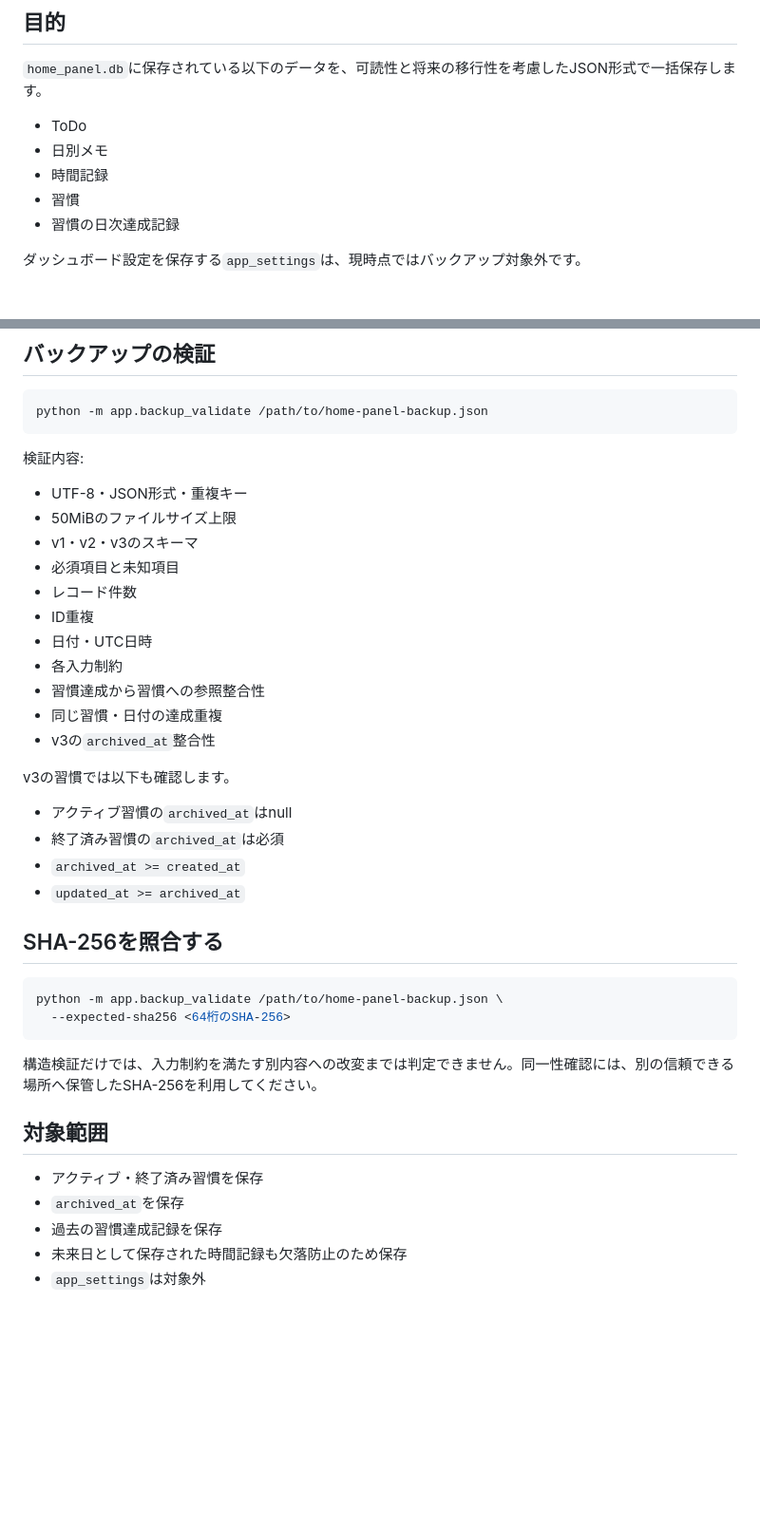
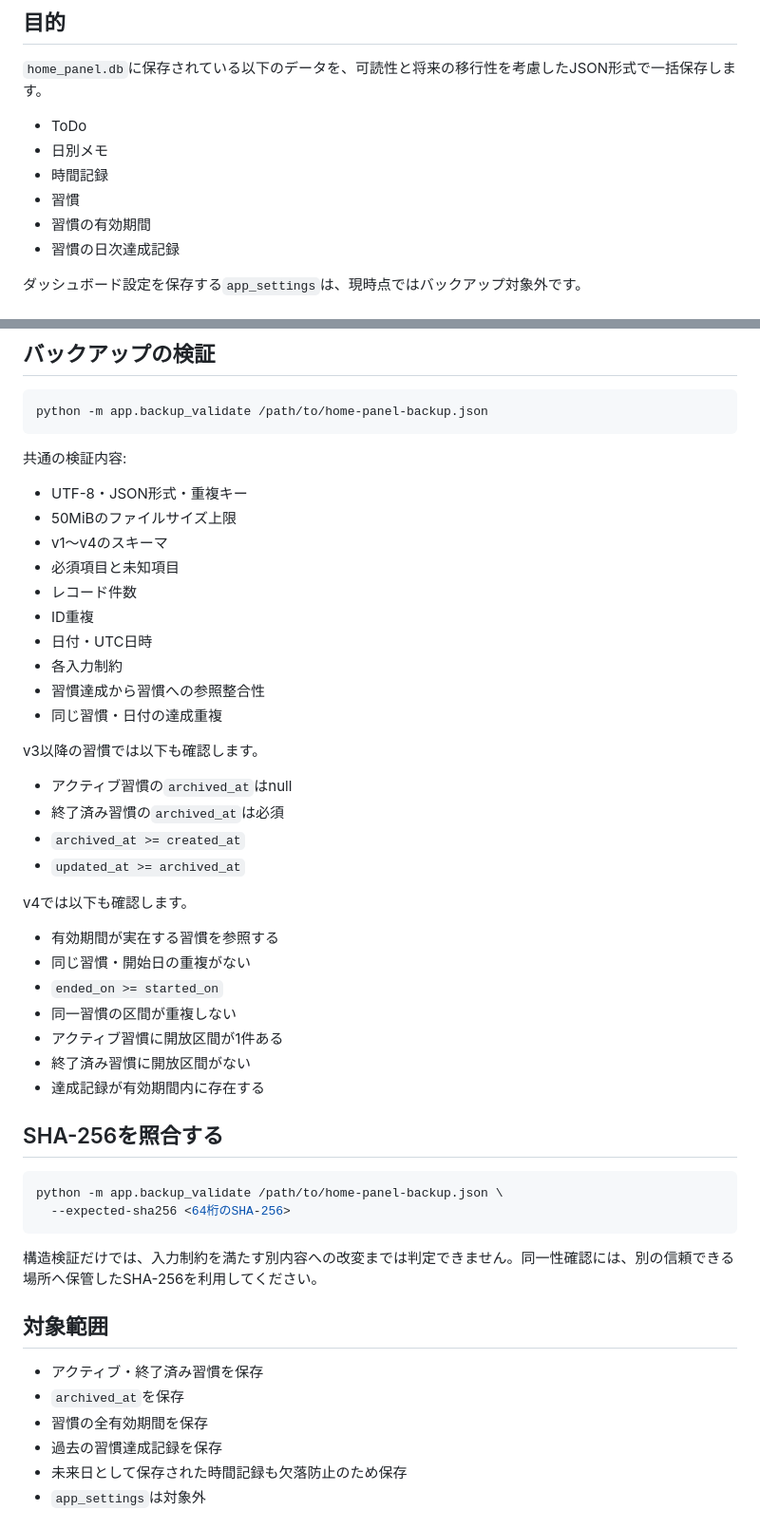
Before and after one commit to mizzz-ivr/home-panel-py, a Markdown page: BACKUP.md, 2 parts joined by grey strips. Shown at 95% size. Drawn GitHub-style; blank space fills up the shorter version.

````diff
--- a/BACKUP.md
+++ b/BACKUP.md
@@ -8,6 +8,7 @@
 - 日別メモ
 - 時間記録
 - 習慣
+- 習慣の有効期間
 - 習慣の日次達成記録
 
 ダッシュボード設定を保存する`app_settings`は、現時点ではバックアップ対象外です。
@@ -129,11 +163,11 @@ v2の習慣データへ`archived_at`を追加しました。
 python -m app.backup_validate /path/to/home-panel-backup.json
 ```
 
-検証内容:
+共通の検証内容:
 
 - UTF-8・JSON形式・重複キー
 - 50MiBのファイルサイズ上限
-- v1・v2・v3のスキーマ
+- v1〜v4のスキーマ
 - 必須項目と未知項目
 - レコード件数
 - ID重複
@@ -141,14 +175,23 @@ python -m app.backup_validate /path/to/home-panel-backup.json
 - 各入力制約
 - 習慣達成から習慣への参照整合性
 - 同じ習慣・日付の達成重複
-- v3の`archived_at`整合性
 
-v3の習慣では以下も確認します。
+v3以降の習慣では以下も確認します。
 
 - アクティブ習慣の`archived_at`はnull
 - 終了済み習慣の`archived_at`は必須
 - `archived_at >= created_at`
 - `updated_at >= archived_at`
+
+v4では以下も確認します。
+
+- 有効期間が実在する習慣を参照する
+- 同じ習慣・開始日の重複がない
+- `ended_on >= started_on`
+- 同一習慣の区間が重複しない
+- アクティブ習慣に開放区間が1件ある
+- 終了済み習慣に開放区間がない
+- 達成記録が有効期間内に存在する
 
 ## SHA-256を照合する
 
@@ -163,6 +206,7 @@ python -m app.backup_validate /path/to/home-panel-backup.json \
 
 - アクティブ・終了済み習慣を保存
 - `archived_at`を保存
+- 習慣の全有効期間を保存
 - 過去の習慣達成記録を保存
 - 未来日として保存された時間記録も欠落防止のため保存
 - `app_settings`は対象外
````
Also changed, not shown: other parts of BACKUP.md (+43 -10 lines).
